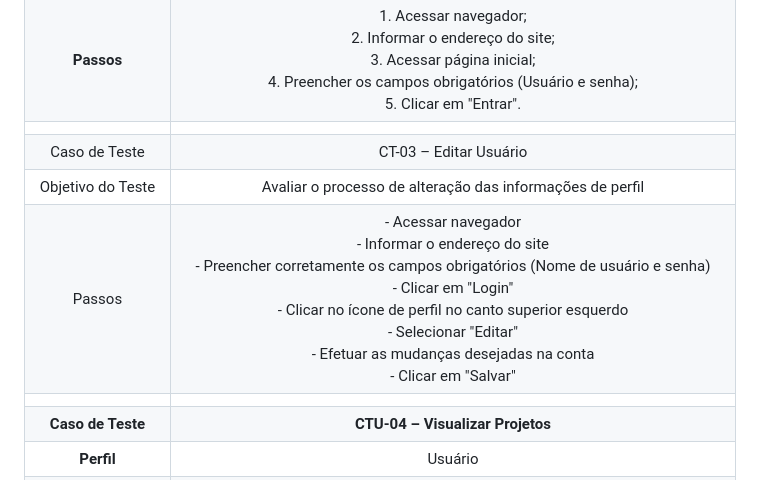
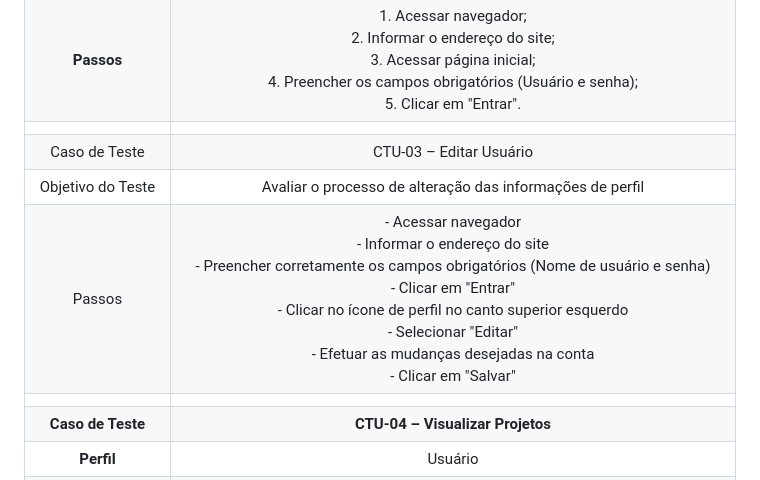
Before and after one commit to ICEI-PUC-Minas-PMV-ADS/pmv-ads-2023-2-e2-proj-int-t5-seiton, a Markdown page: docs/10-Plano de Testes de Usabilidade.md, the part around the change. GitHub-like rendering.

Commit message:
Update 10-Plano de Testes de Usabilidade.md
Alteração de passos

```diff
--- a/docs/10-Plano de Testes de Usabilidade.md
+++ b/docs/10-Plano de Testes de Usabilidade.md
@@ -65,9 +65,9 @@ Segue o roteiro das tarefas de teste
 | **Objetivo do Teste** 	| Avaliar a tela de Login de usuário 	|
 | **Passos** 	| 1. Acessar navegador;<br>2. Informar o endereço do site;<br>3. Acessar página inicial;<br>4. Preencher os campos obrigatórios (Usuário e senha);<br>5. Clicar em "Entrar". 	|
 |  	|  	|
-| Caso de Teste 	| CT-03 – Editar Usuário	|
+| Caso de Teste 	| CTU-03 – Editar Usuário	|
 | Objetivo do Teste 	| Avaliar o processo de alteração das informações de perfil |
-| Passos 	| - Acessar navegador <br> - Informar o endereço do site<br> - Preencher corretamente os campos obrigatórios (Nome de usuário e senha) <br> - Clicar em "Login" <br> - Clicar no ícone de perfil no canto superior esquerdo <br> - Selecionar "Editar" <br> - Efetuar as mudanças desejadas na conta <br> - Clicar em "Salvar" |
+| Passos 	| - Acessar navegador <br> - Informar o endereço do site<br> - Preencher corretamente os campos obrigatórios (Nome de usuário e senha) <br> - Clicar em "Entrar" <br> - Clicar no ícone de perfil no canto superior esquerdo <br> - Selecionar "Editar" <br> - Efetuar as mudanças desejadas na conta <br> - Clicar em "Salvar" |
 |  	|  	|
 | **Caso de Teste** 	| **CTU-04 – Visualizar Projetos** 	|
 | **Perfil** 	| Usuário 	|
```
